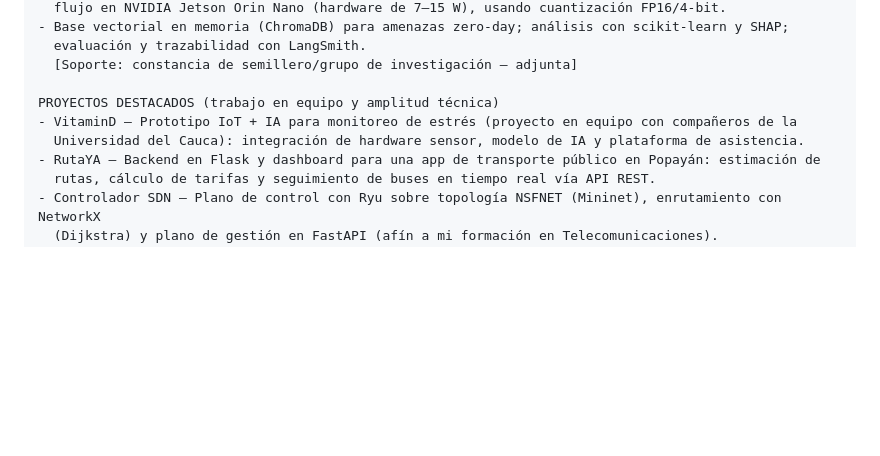
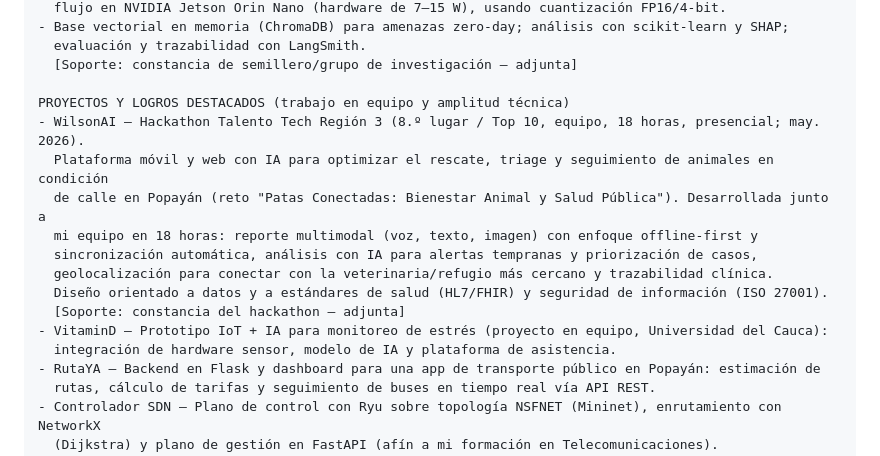
Before and after one commit to yeisonestiv109/para_to_get_work_and_linkedin_post, a Markdown page: aspiracion-proyecto-success/hoja-de-vida-GDSD.md, the part around the change. Drawn GitHub-style; blank space fills up the shorter version.

Commit message:
Integra hackathon WilsonAI (Top 10) al CV de SUCCESS y guarda contexto del reto en memoria

```diff
--- a/aspiracion-proyecto-success/hoja-de-vida-GDSD.md
+++ b/aspiracion-proyecto-success/hoja-de-vida-GDSD.md
@@ -59,9 +59,17 @@ Evidencia de rigor técnico y resultados medibles.
   evaluación y trazabilidad con LangSmith.
   [Soporte: constancia de semillero/grupo de investigación — adjunta]
 
-PROYECTOS DESTACADOS (trabajo en equipo y amplitud técnica)
-- VitaminD — Prototipo IoT + IA para monitoreo de estrés (proyecto en equipo con compañeros de la
-  Universidad del Cauca): integración de hardware sensor, modelo de IA y plataforma de asistencia.
+PROYECTOS Y LOGROS DESTACADOS (trabajo en equipo y amplitud técnica)
+- WilsonAI — Hackathon Talento Tech Región 3 (8.º lugar / Top 10, equipo, 18 horas, presencial; may. 2026).
+  Plataforma móvil y web con IA para optimizar el rescate, triage y seguimiento de animales en condición
+  de calle en Popayán (reto "Patas Conectadas: Bienestar Animal y Salud Pública"). Desarrollada junto a
+  mi equipo en 18 horas: reporte multimodal (voz, texto, imagen) con enfoque offline-first y
+  sincronización automática, análisis con IA para alertas tempranas y priorización de casos,
+  geolocalización para conectar con la veterinaria/refugio más cercano y trazabilidad clínica.
+  Diseño orientado a datos y a estándares de salud (HL7/FHIR) y seguridad de información (ISO 27001).
+  [Soporte: constancia del hackathon — adjunta]
+- VitaminD — Prototipo IoT + IA para monitoreo de estrés (proyecto en equipo, Universidad del Cauca):
+  integración de hardware sensor, modelo de IA y plataforma de asistencia.
 - RutaYA — Backend en Flask y dashboard para una app de transporte público en Popayán: estimación de
   rutas, cálculo de tarifas y seguimiento de buses en tiempo real vía API REST.
 - Controlador SDN — Plano de control con Ryu sobre topología NSFNET (Mininet), enrutamiento con NetworkX
```
Also changed, not shown: aspiracion-proyecto-success/00-memoria-success.md (+4 -3 lines), aspiracion-proyecto-success/contexto-hackathon-wilsonai.md (added, +47 -0 lines).
